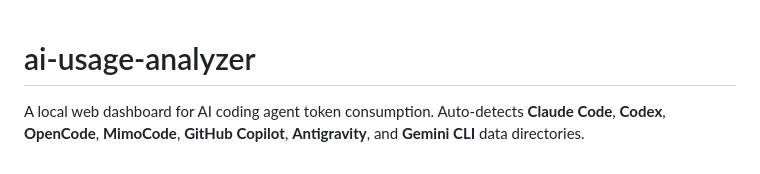
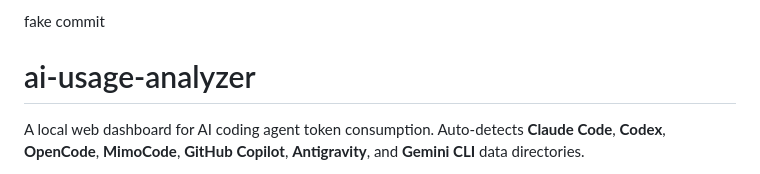
Before and after one commit to adetxt/ai-usage-analyzer, a Markdown page: README.md, the part around the change. Drawn GitHub-style.

Commit message:
fake commit

```diff
--- a/README.md
+++ b/README.md
@@ -1,3 +1,5 @@
+fake commit
+
 # ai-usage-analyzer
 
 A local web dashboard for AI coding agent token consumption. Auto-detects
```
